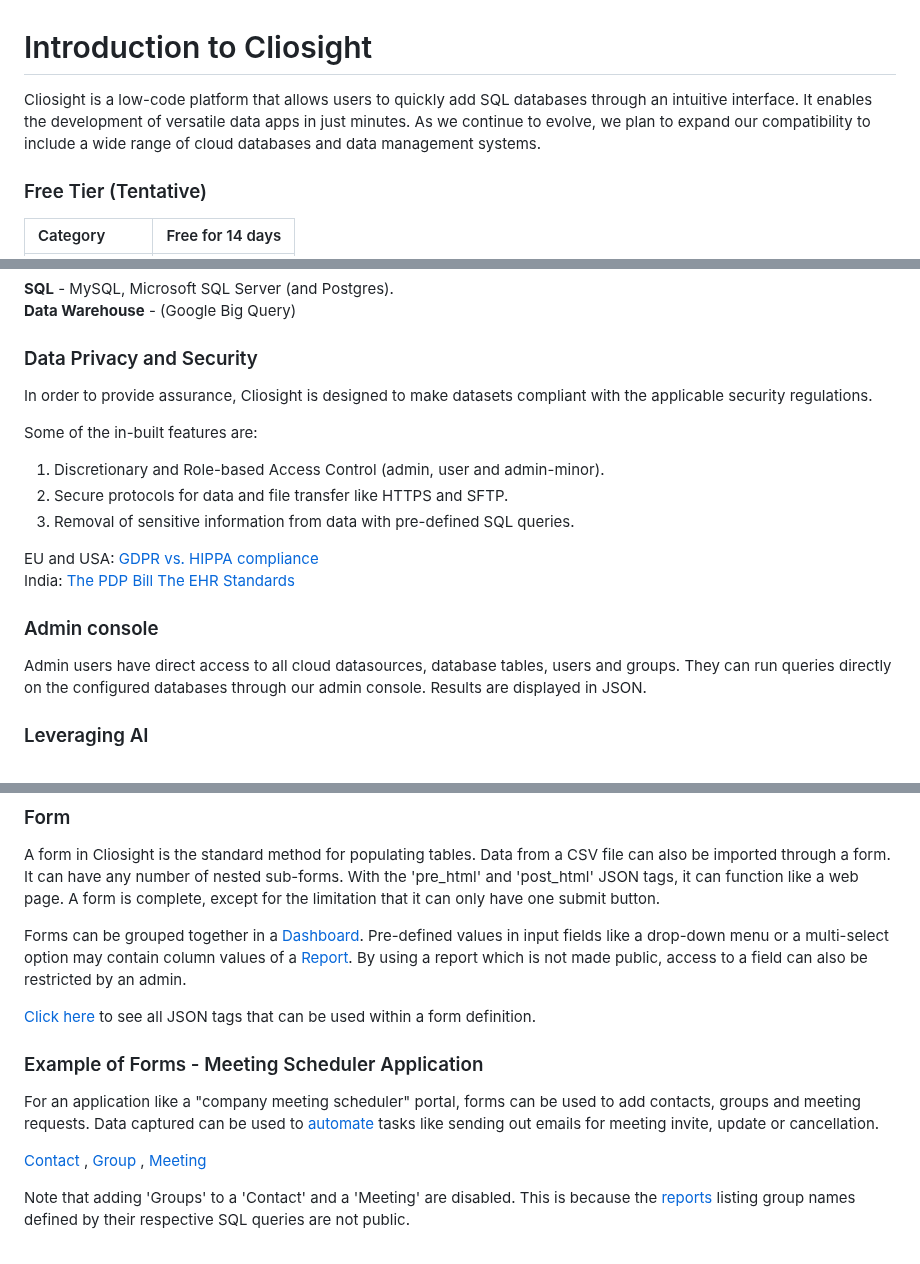
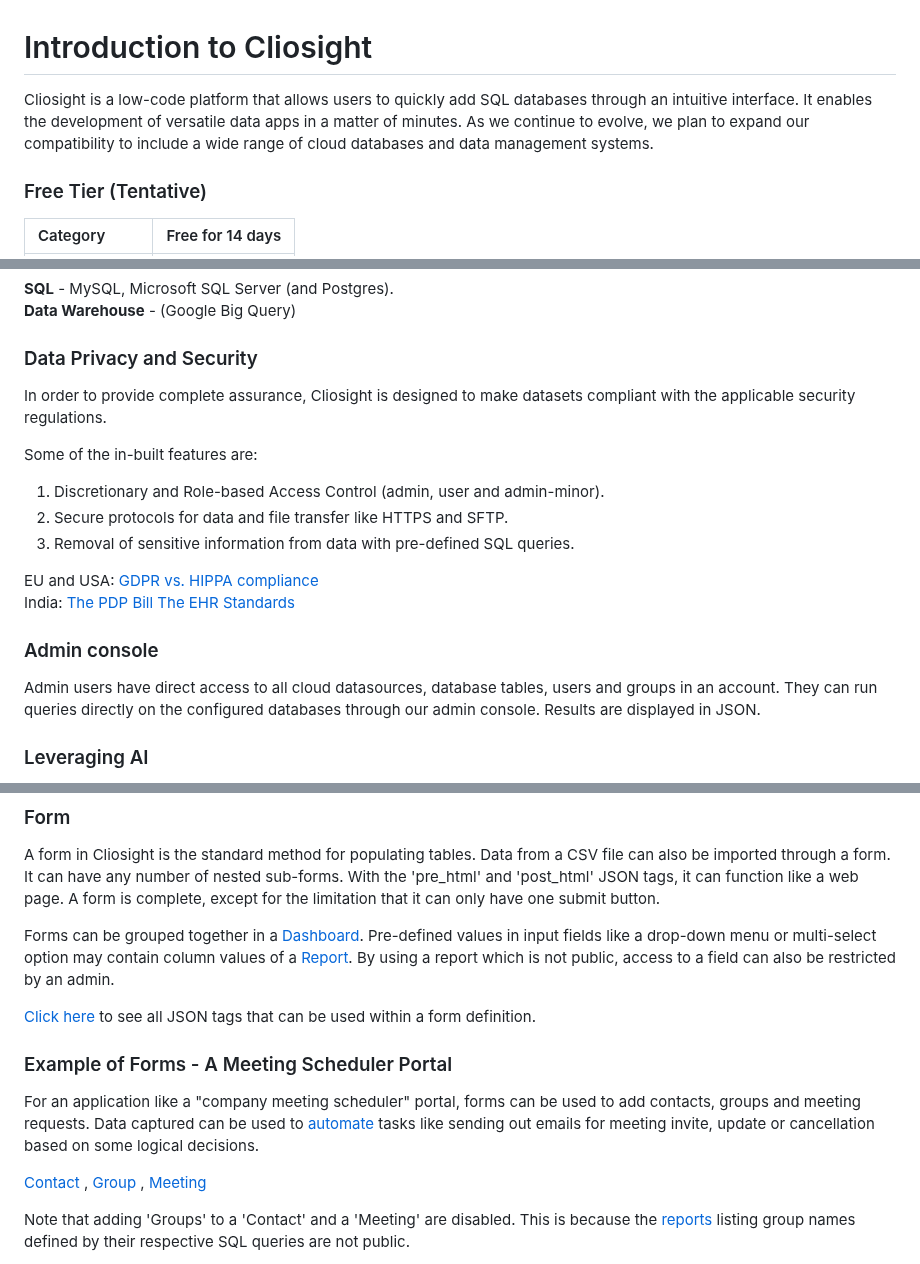
Before and after one commit to cliosight/cliosight_templates, a Markdown page: overview.md, 3 parts joined by grey strips. Rendered like a GitHub page.

```diff
--- a/overview.md
+++ b/overview.md
@@ -1,6 +1,6 @@
 # Introduction to Cliosight
 
-Cliosight is a low-code platform that allows users to quickly add SQL databases through an intuitive interface. It enables the development of versatile data apps in just minutes. As we continue to evolve, we plan to expand our compatibility to include a wide range of cloud databases and data management systems.
+Cliosight is a low-code platform that allows users to quickly add SQL databases through an intuitive interface. It enables the development of versatile data apps in a matter of minutes. As we continue to evolve, we plan to expand our compatibility to include a wide range of cloud databases and data management systems.
 
 ### Free Tier (Tentative) <a name="freetier"></a>
 
@@ -21,7 +21,7 @@ Cliosight is a low-code platform that allows users to quickly add SQL databases
 **Data Warehouse** - (Google Big Query)
 
 ### Data Privacy and Security <a name="security"></a>
-In order to provide assurance, Cliosight is designed to make datasets compliant with the applicable security regulations.
+In order to provide complete assurance, Cliosight is designed to make datasets compliant with the applicable security regulations.
 
 Some of the in-built features are:
 1. Discretionary and Role-based Access Control (admin, user and admin-minor).
@@ -32,7 +32,7 @@ EU and USA: [GDPR vs. HIPPA compliance](https://www.onetrust.com/blog/hipaa-vs-g
 India: [The PDP Bill](https://www.meity.gov.in/writereaddata/files/The%20Digital%20Personal%20Data%20Potection%20Bill%2C%202022_0.pdf) [The EHR Standards](https://main.mohfw.gov.in/sites/default/files/17739294021483341357.pdf)
 
 ### Admin console <a name="datasources"></a>
-Admin users have direct access to all cloud datasources, database tables, users and groups. They can run queries directly on the configured databases through our admin console. Results are displayed in JSON.
+Admin users have direct access to all cloud datasources, database tables, users and groups in an account. They can run queries directly on the configured databases through our admin console. Results are displayed in JSON.
 
 ### Leveraging AI <a name="ai"></a>
 To provide a better user experience through the use of AI, we will add code generators for the two types of syntaxes used within our platform.
@@ -51,12 +51,12 @@ Users will be able to send 100 emails to valid email ids during the initial 14 d
 ### Form <a name="form"></a>
 A form in Cliosight is the standard method for populating tables. Data from a CSV file can also be imported through a form. It can have any number of nested sub-forms. With the 'pre_html' and 'post_html' JSON tags, it can function like a web page. A form is complete, except for the limitation that it can only have one submit button.
 
-Forms can be grouped together in a [Dashboard](#dashboard). Pre-defined values in input fields like a drop-down menu or a multi-select option may contain column values of a [Report](#report). By using a report which is not made public, access to a field can also be restricted by an admin.
+Forms can be grouped together in a [Dashboard](#dashboard). Pre-defined values in input fields like a drop-down menu or multi-select option may contain column values of a [Report](#report). By using a report which is not public, access to a field can also be restricted by an admin.
 
 [Click here](https://github.com/cliosight/introduction/blob/main/form_json_format.css) to see all JSON tags that can be used within a form definition.
 
-### Example of Forms - Meeting Scheduler Application <a name="form_example"></a>
-For an application like a "company meeting scheduler" portal, forms can be used to add contacts, groups and meeting requests. Data captured can be used to [automate](#automation) tasks like sending out emails for meeting invite, update or cancellation.
+### Example of Forms - A Meeting Scheduler Portal <a name="form_example"></a>
+For an application like a "company meeting scheduler" portal, forms can be used to add contacts, groups and meeting requests. Data captured can be used to [automate](#automation) tasks like sending out emails for meeting invite, update or cancellation based on some logical decisions.
 
 [Contact](https://app.cliosight.com/app/forms/35/show/public?noNavbar=true) ,   [Group](https://app.cliosight.com/app/forms/34/show/public?noNavbar=true) ,   [Meeting](https://app.cliosight.com/app/forms/58/show/public?noNavbar=true)
 
```
Also changed, not shown: other parts of overview.md (+4 -2 lines).
